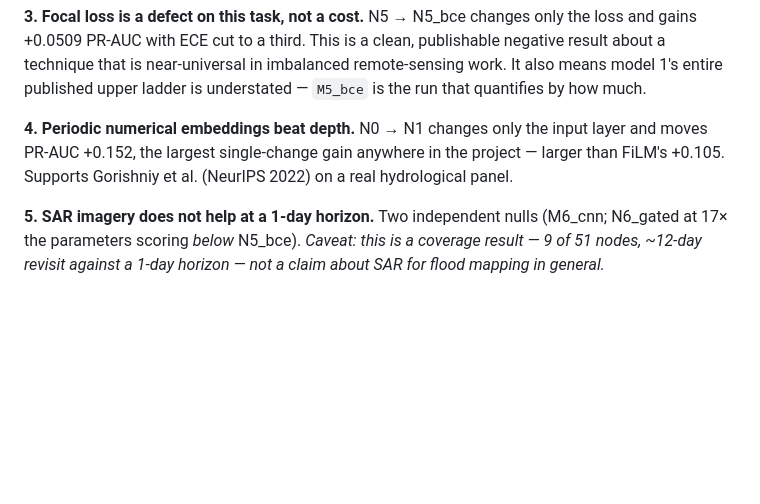
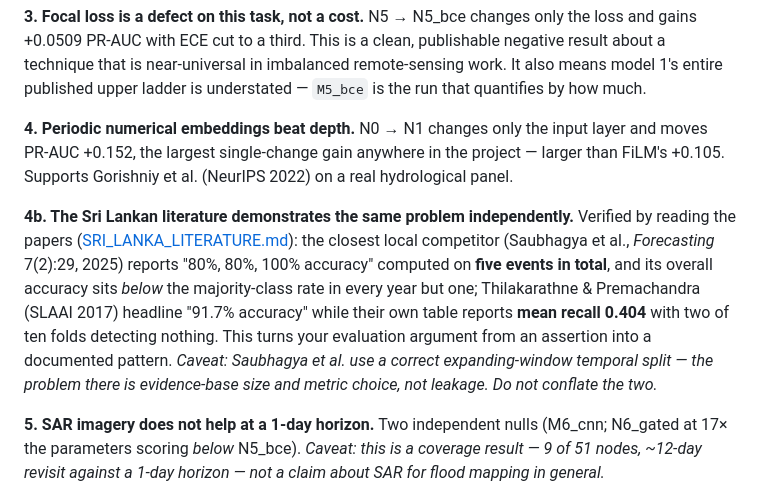
Before and after one commit to heshannethmina/Srilanka-Flood-Data-Set-Creation, a Markdown page: docs/RESULTS.md, the part around the change. Drawn GitHub-style; blank space fills up the shorter version.

```diff
--- a/docs/RESULTS.md
+++ b/docs/RESULTS.md
@@ -125,6 +125,18 @@ layer and moves PR-AUC +0.152, the largest single-change gain anywhere in the
 project — larger than FiLM's +0.105. Supports Gorishniy et al. (NeurIPS 2022) on
 a real hydrological panel.
 
+**4b. The Sri Lankan literature demonstrates the same problem independently.**
+Verified by reading the papers ([SRI_LANKA_LITERATURE.md](SRI_LANKA_LITERATURE.md)):
+the closest local competitor (Saubhagya et al., *Forecasting* 7(2):29, 2025)
+reports "80%, 80%, 100% accuracy" computed on **five events in total**, and its
+overall accuracy sits *below* the majority-class rate in every year but one;
+Thilakarathne & Premachandra (SLAAI 2017) headline "91.7% accuracy" while their
+own table reports **mean recall 0.404** with two of ten folds detecting nothing.
+This turns your evaluation argument from an assertion into a documented pattern.
+_Caveat: Saubhagya et al. use a correct expanding-window temporal split — the
+problem there is evidence-base size and metric choice, not leakage. Do not
+conflate the two._
+
 **5. SAR imagery does not help at a 1-day horizon.** Two independent nulls
 (M6_cnn; N6_gated at 17× the parameters scoring *below* N5_bce).
 _Caveat: this is a coverage result — 9 of 51 nodes, ~12-day revisit against a
```
Also changed, not shown: docs/SRI_LANKA_LITERATURE.md (added, +383 -0 lines).
